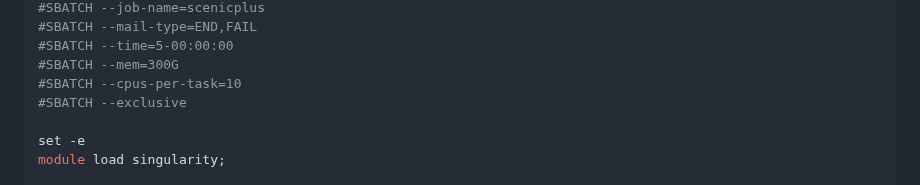
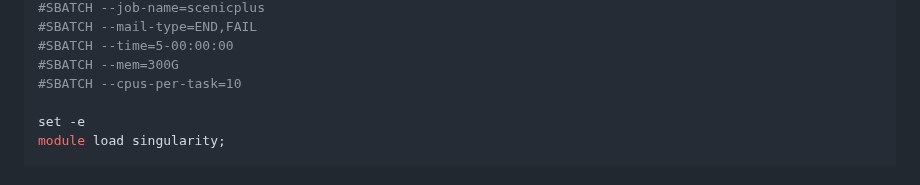
Before and after one commit to OpenOmics/scribble, a Markdown page: guides/Scenic+/Submission_scripts.md, the part around the change. GitHub-like rendering.

Commit message:
Update Submission_scripts.md
Don't need exclusive flag for Ray.

```diff
--- a/guides/Scenic+/Submission_scripts.md
+++ b/guides/Scenic+/Submission_scripts.md
@@ -21,7 +21,6 @@ cat << EOF > run_scenicplus_models.sh
 #SBATCH --time=5-00:00:00
 #SBATCH --mem=300G
 #SBATCH --cpus-per-task=10
-#SBATCH --exclusive
 
 set -e
 module load singularity;
```
